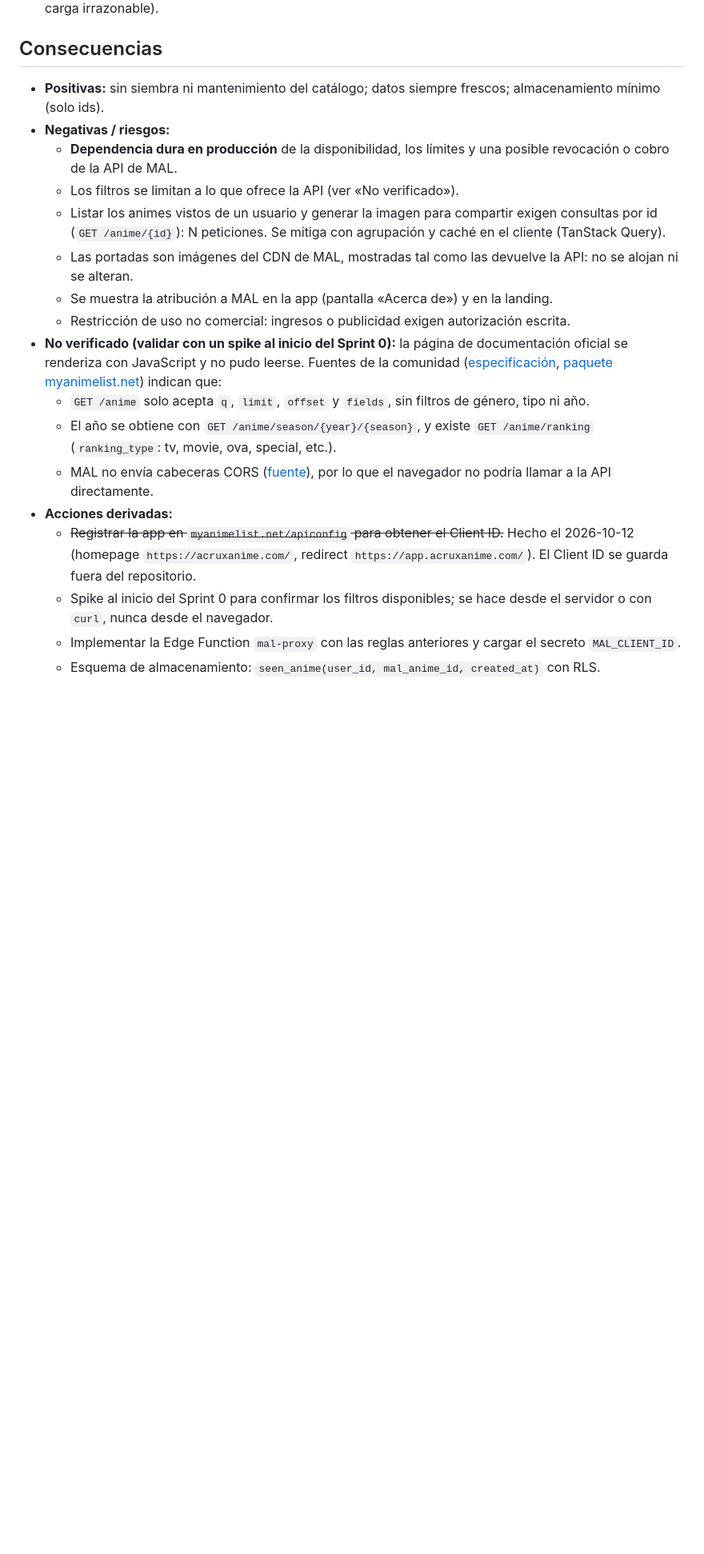
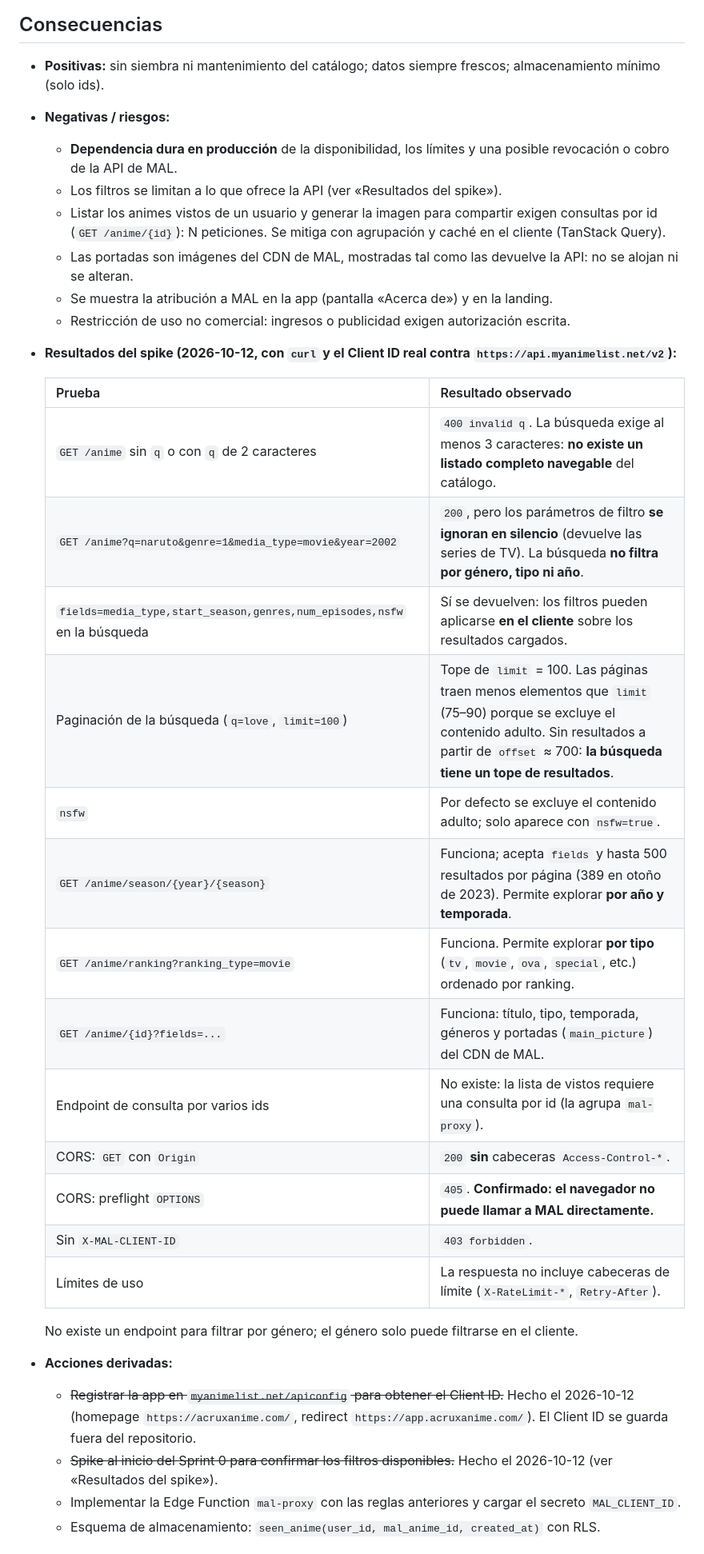
Before and after one commit to Juargo/Acrux-Anime, a Markdown page: docs/adrs/0008-fuente-del-catalogo.md, the part around the change. Shown at 80% size. GitHub-like rendering; blank space fills up the shorter version.

Commit message:
docs: registrar resultados del spike de la API de MAL

```diff
--- a/docs/adrs/0008-fuente-del-catalogo.md
+++ b/docs/adrs/0008-fuente-del-catalogo.md
@@ -55,18 +55,33 @@ Reglas del proxy:
 - **Positivas:** sin siembra ni mantenimiento del catálogo; datos siempre frescos; almacenamiento mínimo (solo ids).
 - **Negativas / riesgos:**
   - **Dependencia dura en producción** de la disponibilidad, los límites y una posible revocación o cobro de la API de MAL.
-  - Los filtros se limitan a lo que ofrece la API (ver «No verificado»).
+  - Los filtros se limitan a lo que ofrece la API (ver «Resultados del spike»).
   - Listar los animes vistos de un usuario y generar la imagen para compartir exigen consultas por id (`GET /anime/{id}`): N peticiones. Se mitiga con agrupación y caché en el cliente (TanStack Query).
   - Las portadas son imágenes del CDN de MAL, mostradas tal como las devuelve la API: no se alojan ni se alteran.
   - Se muestra la atribución a MAL en la app (pantalla «Acerca de») y en la landing.
   - Restricción de uso no comercial: ingresos o publicidad exigen autorización escrita.
-- **No verificado (validar con un spike al inicio del Sprint 0):** la página de documentación oficial se renderiza con JavaScript y no pudo leerse. Fuentes de la comunidad ([especificación](https://github.com/SuperMarcus/myanimelist-api-specification), [paquete myanimelist.net](https://npmjs.com/package/myanimelist.net)) indican que:
-  - `GET /anime` solo acepta `q`, `limit`, `offset` y `fields`, sin filtros de género, tipo ni año.
-  - El año se obtiene con `GET /anime/season/{year}/{season}`, y existe `GET /anime/ranking` (`ranking_type`: tv, movie, ova, special, etc.).
-  - MAL no envía cabeceras CORS ([fuente](https://github.com/jraleman/anime)), por lo que el navegador no podría llamar a la API directamente.
+- **Resultados del spike (2026-10-12, con `curl` y el Client ID real contra `https://api.myanimelist.net/v2`):**
+
+  | Prueba | Resultado observado |
+  |---|---|
+  | `GET /anime` sin `q` o con `q` de 2 caracteres | `400 invalid q`. La búsqueda exige al menos 3 caracteres: **no existe un listado completo navegable** del catálogo. |
+  | `GET /anime?q=naruto&genre=1&media_type=movie&year=2002` | `200`, pero los parámetros de filtro **se ignoran en silencio** (devuelve las series de TV). La búsqueda **no filtra por género, tipo ni año**. |
+  | `fields=media_type,start_season,genres,num_episodes,nsfw` en la búsqueda | Sí se devuelven: los filtros pueden aplicarse **en el cliente** sobre los resultados cargados. |
+  | Paginación de la búsqueda (`q=love`, `limit=100`) | Tope de `limit` = 100. Las páginas traen menos elementos que `limit` (75–90) porque se excluye el contenido adulto. Sin resultados a partir de `offset` ≈ 700: **la búsqueda tiene un tope de resultados**. |
+  | `nsfw` | Por defecto se excluye el contenido adulto; solo aparece con `nsfw=true`. |
+  | `GET /anime/season/{year}/{season}` | Funciona; acepta `fields` y hasta 500 resultados por página (389 en otoño de 2023). Permite explorar **por año y temporada**. |
+  | `GET /anime/ranking?ranking_type=movie` | Funciona. Permite explorar **por tipo** (`tv`, `movie`, `ova`, `special`, etc.) ordenado por ranking. |
+  | `GET /anime/{id}?fields=...` | Funciona: título, tipo, temporada, géneros y portadas (`main_picture`) del CDN de MAL. |
+  | Endpoint de consulta por varios ids | No existe: la lista de vistos requiere una consulta por id (la agrupa `mal-proxy`). |
+  | CORS: `GET` con `Origin` | `200` **sin** cabeceras `Access-Control-*`. |
+  | CORS: preflight `OPTIONS` | `405`. **Confirmado: el navegador no puede llamar a MAL directamente.** |
+  | Sin `X-MAL-CLIENT-ID` | `403 forbidden`. |
+  | Límites de uso | La respuesta no incluye cabeceras de límite (`X-RateLimit-*`, `Retry-After`). |
+
+  No existe un endpoint para filtrar por género; el género solo puede filtrarse en el cliente.
 - **Acciones derivadas:**
   - ~~Registrar la app en `myanimelist.net/apiconfig` para obtener el Client ID.~~ Hecho el 2026-10-12 (homepage `https://acruxanime.com/`, redirect `https://app.acruxanime.com/`). El Client ID se guarda fuera del repositorio.
-  - Spike al inicio del Sprint 0 para confirmar los filtros disponibles; se hace desde el servidor o con `curl`, nunca desde el navegador.
+  - ~~Spike al inicio del Sprint 0 para confirmar los filtros disponibles.~~ Hecho el 2026-10-12 (ver «Resultados del spike»).
   - Implementar la Edge Function `mal-proxy` con las reglas anteriores y cargar el secreto `MAL_CLIENT_ID`.
   - Esquema de almacenamiento: `seen_anime(user_id, mal_anime_id, created_at)` con RLS.
 
```
Also changed, not shown: odd/tasks/pivot-web-first-adrs.md (+2 -0 lines).
